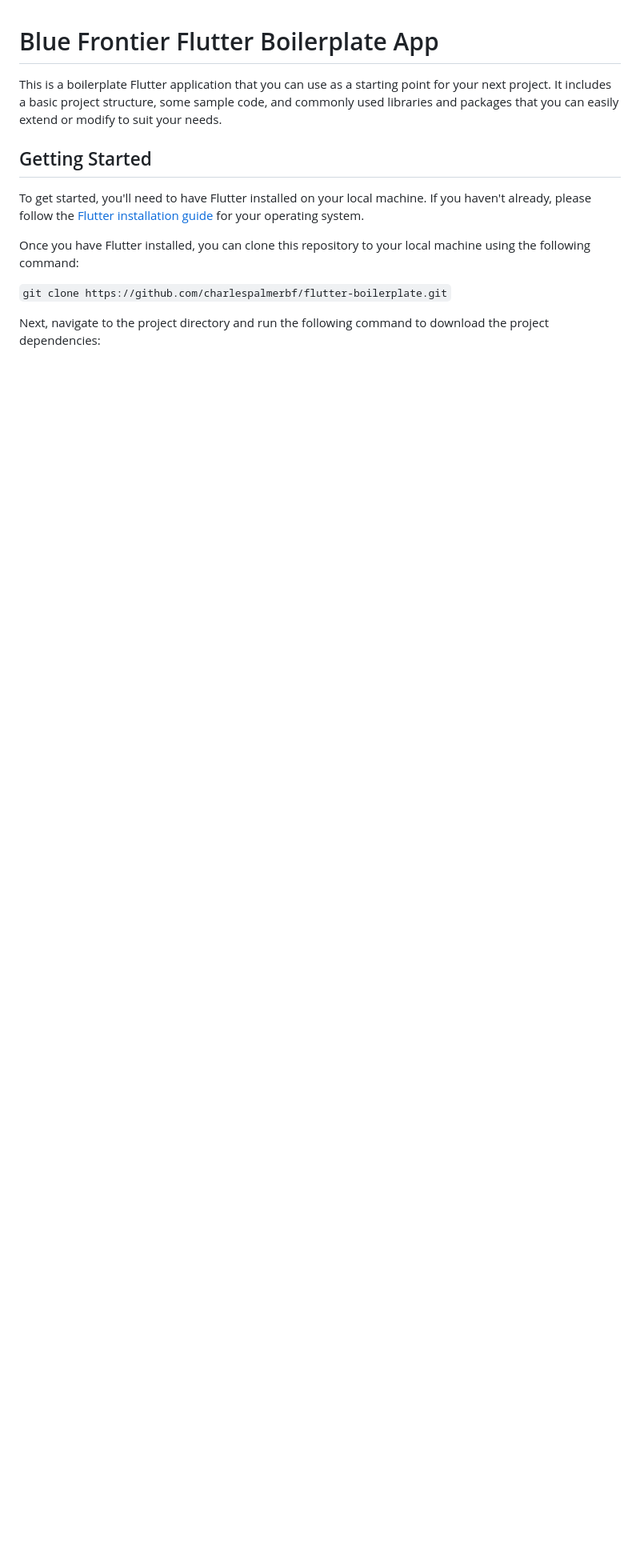
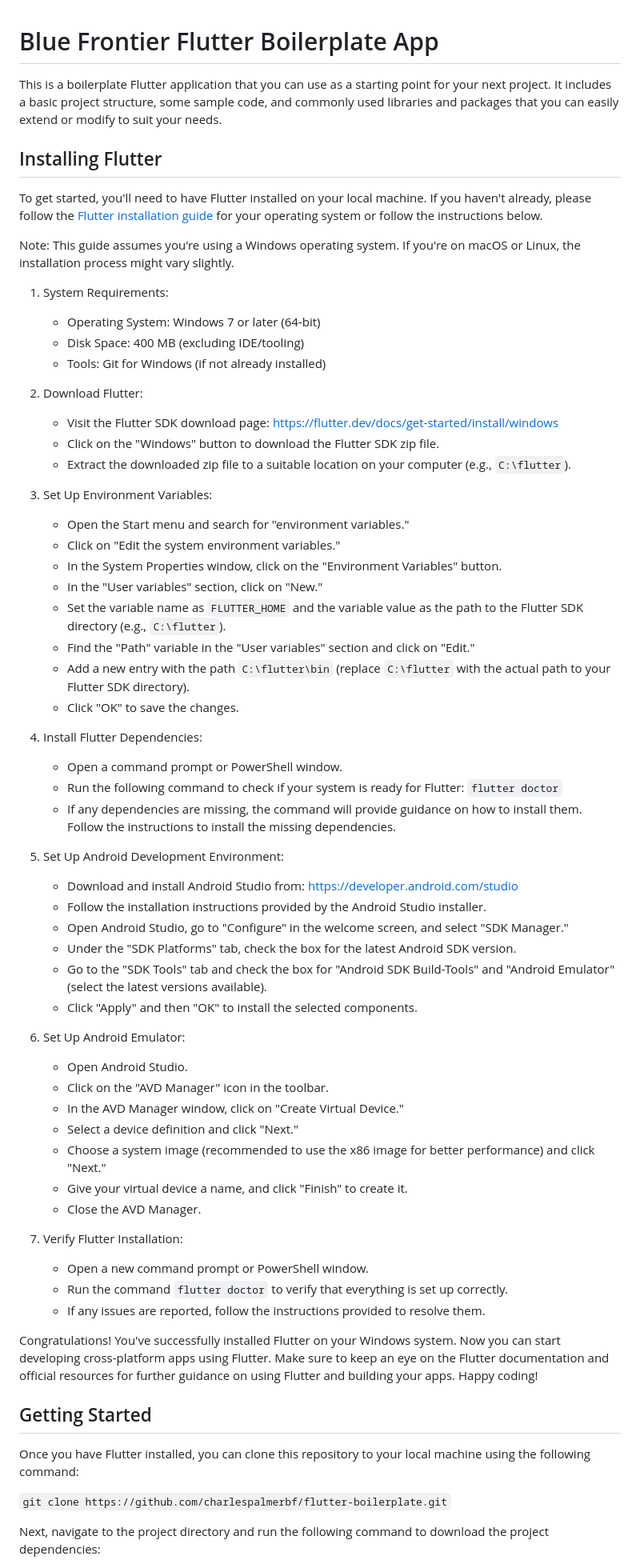
Before and after one commit to charlespalmerbf/flutter-boilerplate, a Markdown page: README.md, the part around the change. Shown at 80% size. GitHub-like rendering; blank space fills up the shorter version.

Commit message:
chore: adding installation instructions for flutter on windows

```diff
--- a/README.md
+++ b/README.md
@@ -3,11 +3,65 @@ Blue Frontier Flutter Boilerplate App
 
 This is a boilerplate Flutter application that you can use as a starting point for your next project. It includes a basic project structure, some sample code, and commonly used libraries and packages that you can easily extend or modify to suit your needs.
 
+Installing Flutter
+---------------
+
+To get started, you'll need to have Flutter installed on your local machine. If you haven't already, please follow the [Flutter installation guide](https://flutter.dev/docs/get-started/install) for your operating system or follow the instructions below.
+
+Note: This guide assumes you're using a Windows operating system. If you're on macOS or Linux, the installation process might vary slightly.
+
+1.  System Requirements:
+
+    -   Operating System: Windows 7 or later (64-bit)
+    -   Disk Space: 400 MB (excluding IDE/tooling)
+    -   Tools: Git for Windows (if not already installed)
+2.  Download Flutter:
+
+    -   Visit the Flutter SDK download page: <https://flutter.dev/docs/get-started/install/windows>
+    -   Click on the "Windows" button to download the Flutter SDK zip file.
+    -   Extract the downloaded zip file to a suitable location on your computer (e.g., `C:\flutter`).
+3.  Set Up Environment Variables:
+
+    -   Open the Start menu and search for "environment variables."
+    -   Click on "Edit the system environment variables."
+    -   In the System Properties window, click on the "Environment Variables" button.
+    -   In the "User variables" section, click on "New."
+    -   Set the variable name as `FLUTTER_HOME` and the variable value as the path to the Flutter SDK directory (e.g., `C:\flutter`).
+    -   Find the "Path" variable in the "User variables" section and click on "Edit."
+    -   Add a new entry with the path `C:\flutter\bin` (replace `C:\flutter` with the actual path to your Flutter SDK directory).
+    -   Click "OK" to save the changes.
+4.  Install Flutter Dependencies:
+
+    -   Open a command prompt or PowerShell window.
+    -   Run the following command to check if your system is ready for Flutter: `flutter doctor`
+    -   If any dependencies are missing, the command will provide guidance on how to install them. Follow the instructions to install the missing dependencies.
+5.  Set Up Android Development Environment:
+
+    -   Download and install Android Studio from: <https://developer.android.com/studio>
+    -   Follow the installation instructions provided by the Android Studio installer.
+    -   Open Android Studio, go to "Configure" in the welcome screen, and select "SDK Manager."
+    -   Under the "SDK Platforms" tab, check the box for the latest Android SDK version.
+    -   Go to the "SDK Tools" tab and check the box for "Android SDK Build-Tools" and "Android Emulator" (select the latest versions available).
+    -   Click "Apply" and then "OK" to install the selected components.
+6.  Set Up Android Emulator:
+
+    -   Open Android Studio.
+    -   Click on the "AVD Manager" icon in the toolbar.
+    -   In the AVD Manager window, click on "Create Virtual Device."
+    -   Select a device definition and click "Next."
+    -   Choose a system image (recommended to use the x86 image for better performance) and click "Next."
+    -   Give your virtual device a name, and click "Finish" to create it.
+    -   Close the AVD Manager.
+7.  Verify Flutter Installation:
+
+    -   Open a new command prompt or PowerShell window.
+    -   Run the command `flutter doctor` to verify that everything is set up correctly.
+    -   If any issues are reported, follow the instructions provided to resolve them.
+
+Congratulations! You've successfully installed Flutter on your Windows system. Now you can start developing cross-platform apps using Flutter. Make sure to keep an eye on the Flutter documentation and official resources for further guidance on using Flutter and building your apps. Happy coding!
+
 Getting Started
 ---------------
-
-To get started, you'll need to have Flutter installed on your local machine. If you haven't already, please follow the [Flutter installation guide](https://flutter.dev/docs/get-started/install) for your operating system.
-
 Once you have Flutter installed, you can clone this repository to your local machine using the following command:
 
 `git clone https://github.com/charlespalmerbf/flutter-boilerplate.git`
```
